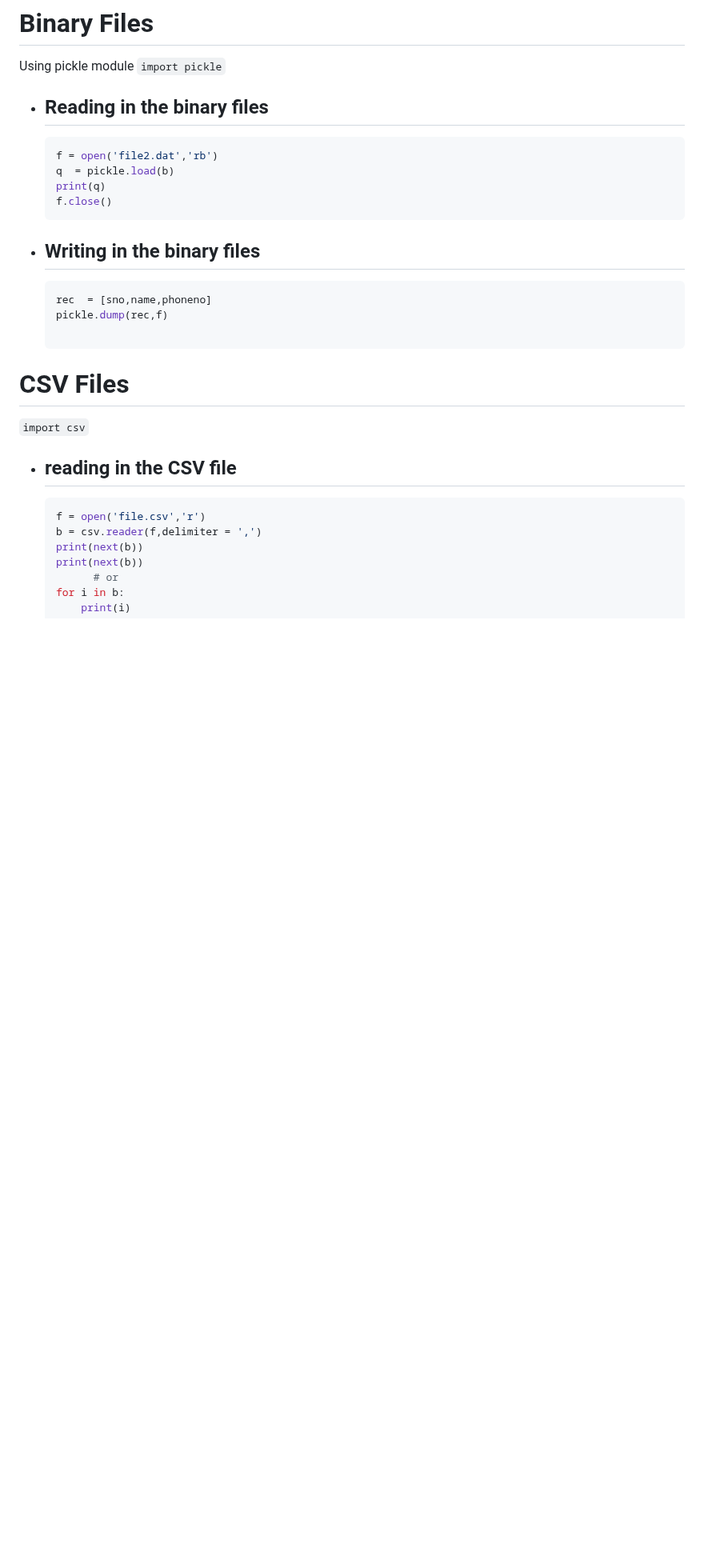
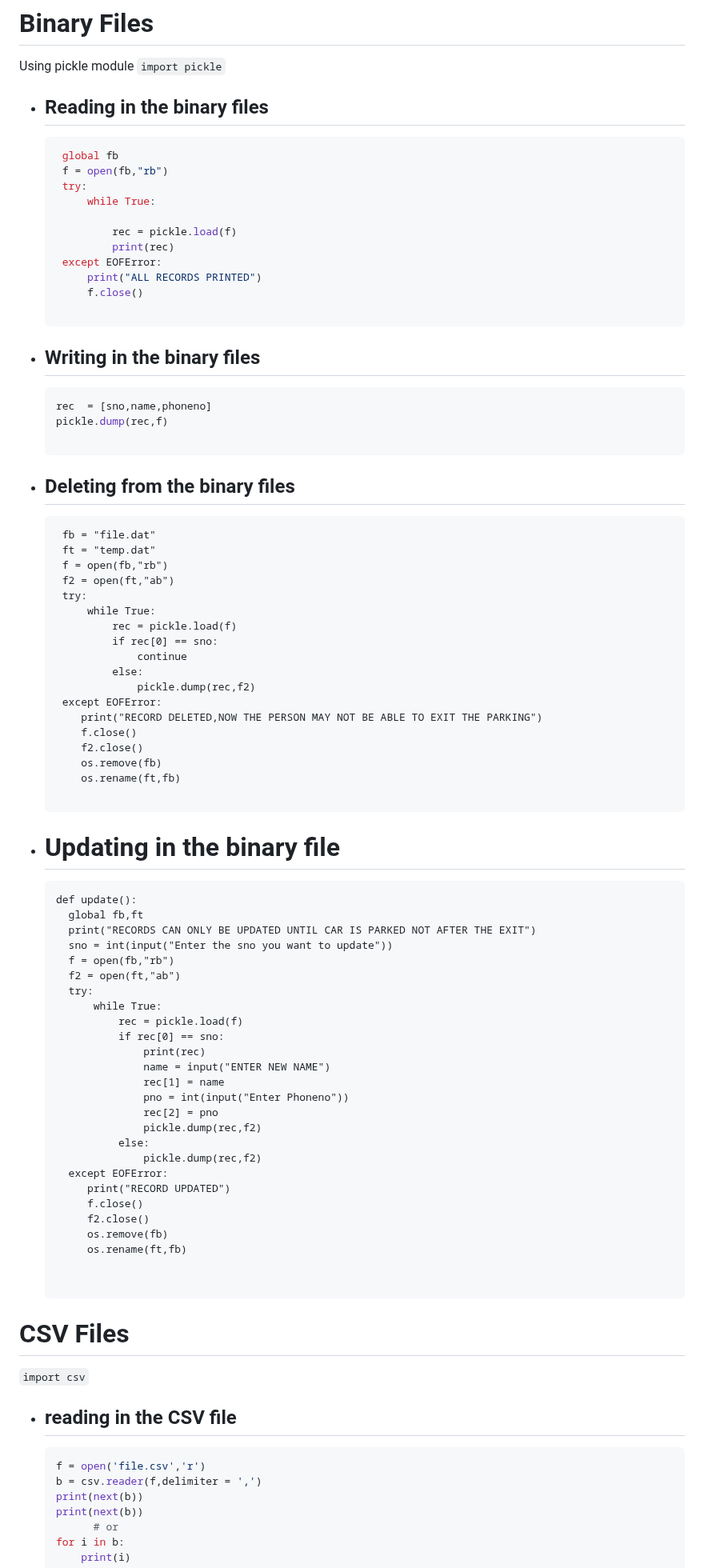
Before and after one commit to Priyamjain1105/Python-Programming, a Markdown page: file handeling.md, the part around the change. Shown at 80% size. GitHub-like rendering; blank space fills up the shorter version.

````diff
--- a/file handeling.md
+++ b/file handeling.md
@@ -116,15 +116,73 @@ Using pickle module
 `import pickle`
  - ## Reading in the binary files
    ```python
-   f = open('file2.dat','rb')
-   q  = pickle.load(b)
-   print(q)
-   f.close()
+    global fb
+    f = open(fb,"rb")
+    try:
+        while True:
+
+            rec = pickle.load(f)
+            print(rec)
+    except EOFError:
+        print("ALL RECORDS PRINTED")
+        f.close()
+
    ```
  - ## Writing in the binary files
     ```python
     rec  = [sno,name,phoneno]
     pickle.dump(rec,f)
+
+ - ## Deleting from the binary files
+   ```
+    fb = "file.dat"
+    ft = "temp.dat"
+    f = open(fb,"rb")
+    f2 = open(ft,"ab")
+    try:
+        while True:
+            rec = pickle.load(f)
+            if rec[0] == sno:
+                continue
+            else:
+                pickle.dump(rec,f2)
+    except EOFError:
+       print("RECORD DELETED,NOW THE PERSON MAY NOT BE ABLE TO EXIT THE PARKING")
+       f.close()
+       f2.close()
+       os.remove(fb)
+       os.rename(ft,fb)
+
+   ```
+- # Updating in the binary file
+  ```
+  def update():
+    global fb,ft
+    print("RECORDS CAN ONLY BE UPDATED UNTIL CAR IS PARKED NOT AFTER THE EXIT")
+    sno = int(input("Enter the sno you want to update"))
+    f = open(fb,"rb")
+    f2 = open(ft,"ab")
+    try:
+        while True:
+            rec = pickle.load(f)
+            if rec[0] == sno:
+                print(rec)
+                name = input("ENTER NEW NAME")
+                rec[1] = name
+                pno = int(input("Enter Phoneno"))
+                rec[2] = pno
+                pickle.dump(rec,f2)
+            else:
+                pickle.dump(rec,f2)
+    except EOFError:
+       print("RECORD UPDATED")
+       f.close()
+       f2.close()
+       os.remove(fb)
+       os.rename(ft,fb)
+
+
+  ```
 
  # CSV Files
    `import csv`
````
